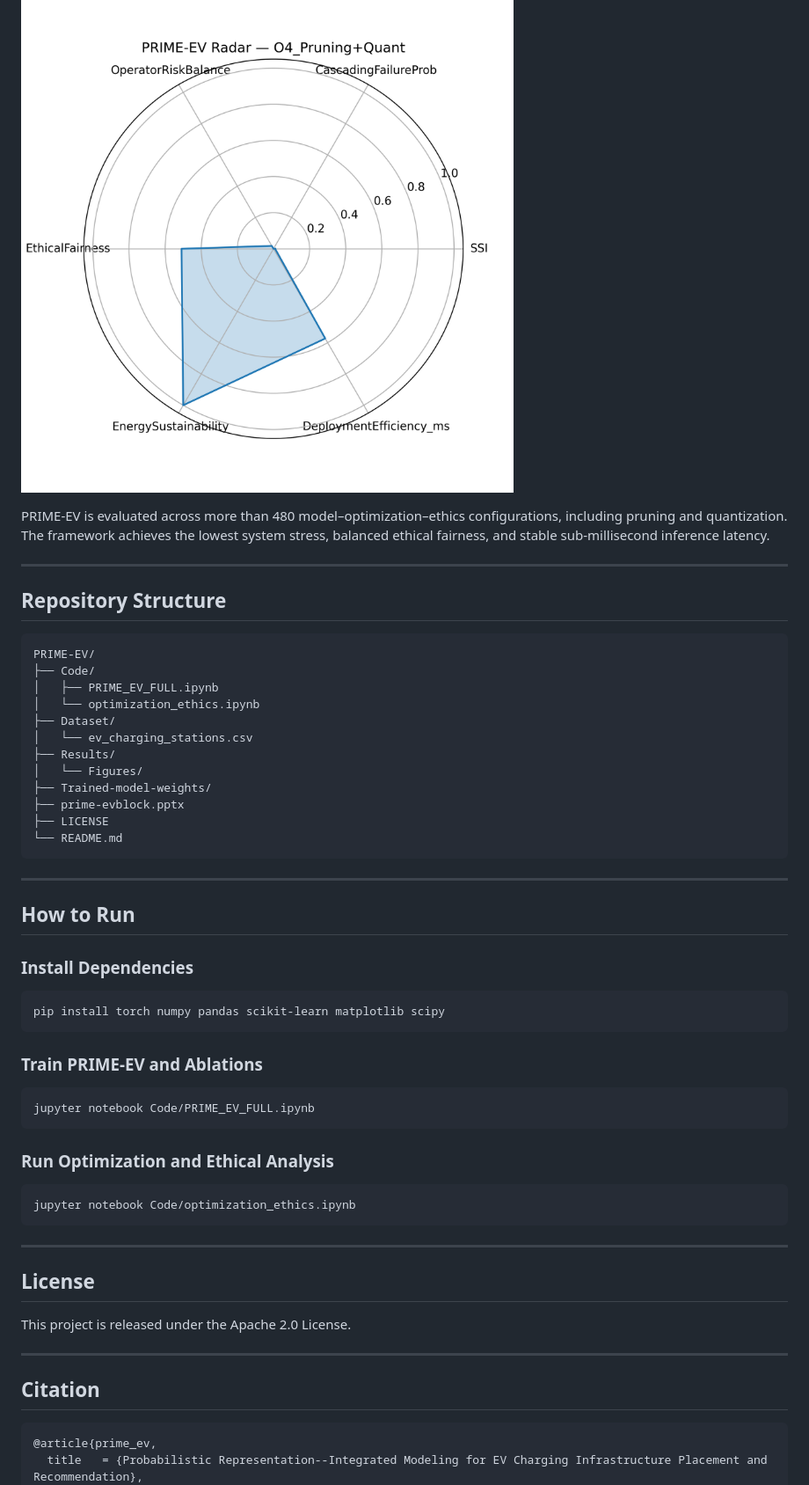
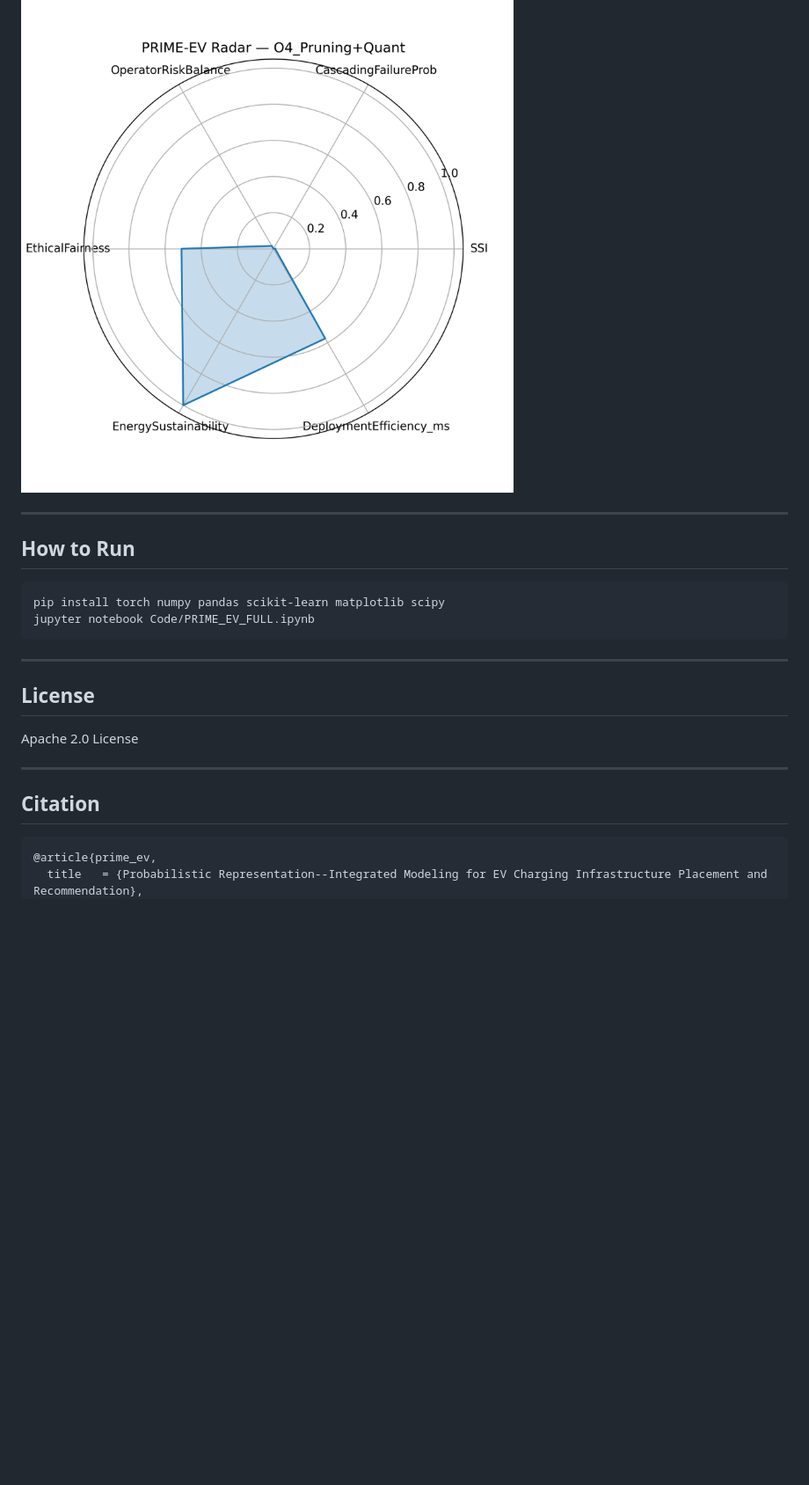
Before and after one commit to mishaurooj/PRIME-EV, a Markdown page: README.md, the part around one of its changes. Shown at 88% size. GitHub-like rendering; blank space fills up the shorter version.

````diff
--- a/README.md
+++ b/README.md
@@ -241,57 +129,26 @@ Extensive ablations demonstrate that reducing loss alone does not guarantee vali
 ![Radar Quantization](Results/Figures/Radar_O3_Quantization.png)
 ![Radar Pruning+Quant](Results/Figures/Radar_O4_Pruning+Quant.png)
 
-PRIME-EV is evaluated across more than 480 model–optimization–ethics configurations, including pruning and quantization. The framework achieves the lowest system stress, balanced ethical fairness, and stable sub-millisecond inference latency.
-
----
-
-## Repository Structure
-
-```
-PRIME-EV/
-├── Code/
-│   ├── PRIME_EV_FULL.ipynb
-│   └── optimization_ethics.ipynb
-├── Dataset/
-│   └── ev_charging_stations.csv
-├── Results/
-│   └── Figures/
-├── Trained-model-weights/
-├── prime-evblock.pptx
-├── LICENSE
-└── README.md
-```
-
 ---
 
 ## How to Run
 
-### Install Dependencies
-```
+```bash
 pip install torch numpy pandas scikit-learn matplotlib scipy
-```
-
-### Train PRIME-EV and Ablations
-```
 jupyter notebook Code/PRIME_EV_FULL.ipynb
-```
-
-### Run Optimization and Ethical Analysis
-```
-jupyter notebook Code/optimization_ethics.ipynb
 ```
 
 ---
 
 ## License
 
-This project is released under the Apache 2.0 License.
+Apache 2.0 License
 
 ---
 
 ## Citation
 
-```
+```bibtex
 @article{prime_ev,
   title   = {Probabilistic Representation--Integrated Modeling for EV Charging Infrastructure Placement and Recommendation},
   author  = {Khan, Ajmal and Khan, Misha Urooj and Kaleem, Zeeshan},
````
Also changed, not shown: other parts of README.md (+42 -154 lines).
